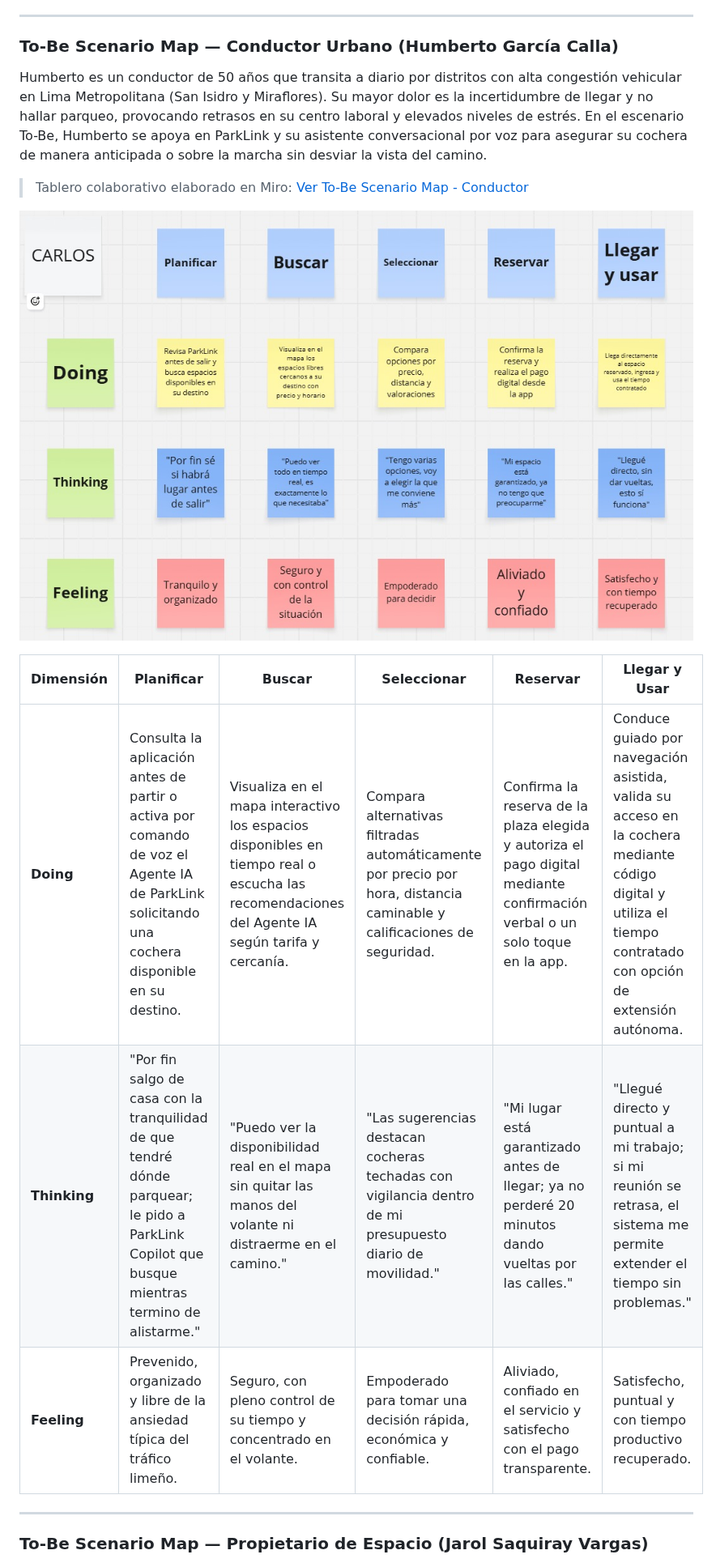
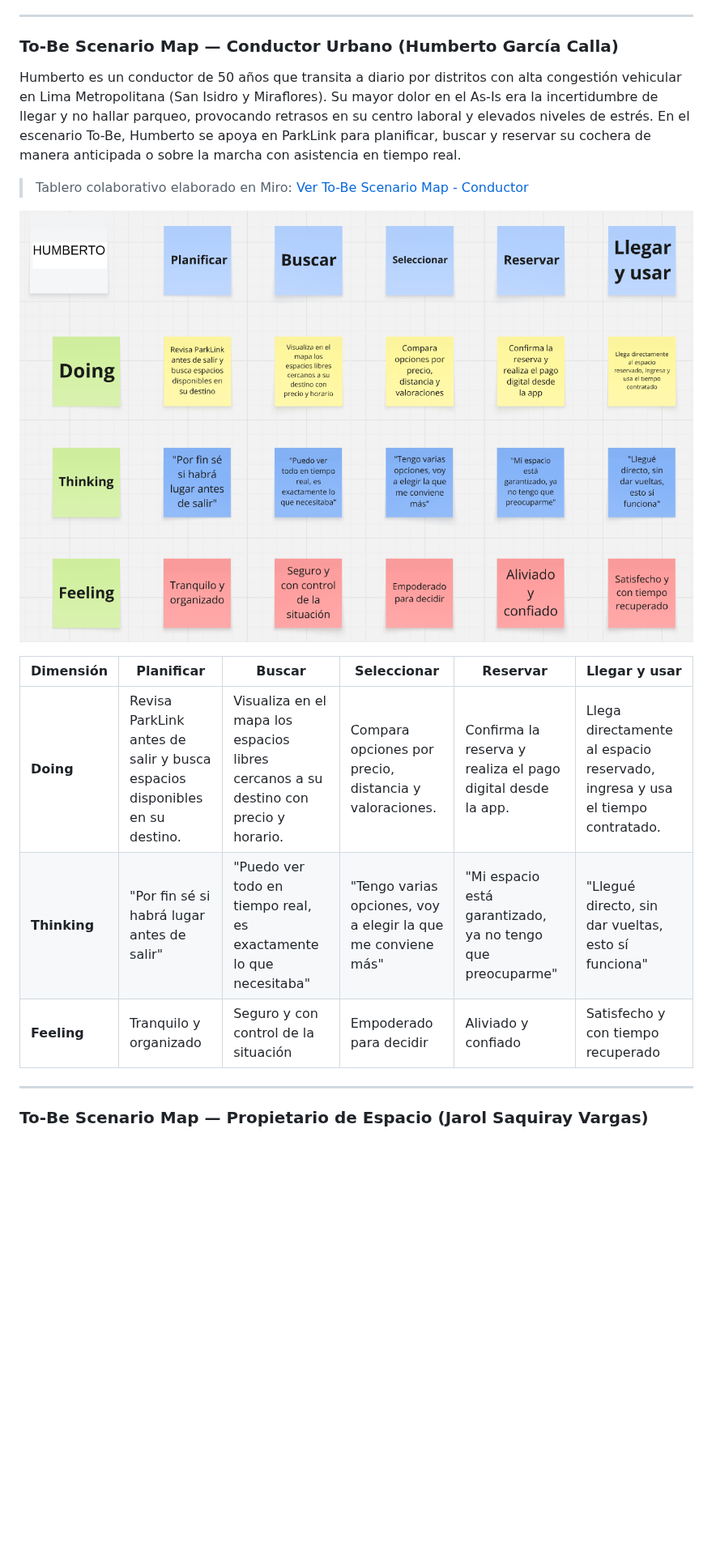
Before and after one commit to 1ASI0728-2620-16363-ParkLink/ParkLink-Report, a Markdown page: README.md, the part around one of its changes. Shown at 81% size. GitHub-like rendering; pictures changed too: assets/tobescenario-humberto.png (added), assets/tobescenariocarlos.jpg (deleted); blank space fills up the shorter version.

```diff
--- a/README.md
+++ b/README.md
@@ -23,17 +24,17 @@ Los mapas fueron elaborados para las dos User Personas definidas en el Capítulo
 
 ### To-Be Scenario Map — Conductor Urbano (Humberto García Calla)
 
-Humberto es un conductor de 50 años que transita a diario por distritos con alta congestión vehicular en Lima Metropolitana (San Isidro y Miraflores). Su mayor dolor es la incertidumbre de llegar y no hallar parqueo, provocando retrasos en su centro laboral y elevados niveles de estrés. En el escenario To-Be, Humberto se apoya en ParkLink y su asistente conversacional por voz para asegurar su cochera de manera anticipada o sobre la marcha sin desviar la vista del camino.
+Humberto es un conductor de 50 años que transita a diario por distritos con alta congestión vehicular en Lima Metropolitana (San Isidro y Miraflores). Su mayor dolor en el As-Is era la incertidumbre de llegar y no hallar parqueo, provocando retrasos en su centro laboral y elevados niveles de estrés. En el escenario To-Be, Humberto se apoya en ParkLink para planificar, buscar y reservar su cochera de manera anticipada o sobre la marcha con asistencia en tiempo real.
 
 > Tablero colaborativo elaborado en Miro: [Ver To-Be Scenario Map - Conductor](https://miro.com/app/board/uXjVGiIH610=/?share_link_id=240859047074)
 
-![To-Be Scenario Map - Humberto García Calla](assets/tobescenariocarlos.jpg)
+![To-Be Scenario Map - Humberto García Calla](assets/tobescenario-humberto.png)
 
-| Dimensión | Planificar | Buscar | Seleccionar | Reservar | Llegar y Usar |
+| Dimensión | Planificar | Buscar | Seleccionar | Reservar | Llegar y usar |
 |---|---|---|---|---|---|
-| **Doing** | Consulta la aplicación antes de partir o activa por comando de voz el Agente IA de ParkLink solicitando una cochera disponible en su destino. | Visualiza en el mapa interactivo los espacios disponibles en tiempo real o escucha las recomendaciones del Agente IA según tarifa y cercanía. | Compara alternativas filtradas automáticamente por precio por hora, distancia caminable y calificaciones de seguridad. | Confirma la reserva de la plaza elegida y autoriza el pago digital mediante confirmación verbal o un solo toque en la app. | Conduce guiado por navegación asistida, valida su acceso en la cochera mediante código digital y utiliza el tiempo contratado con opción de extensión autónoma. |
-| **Thinking** | "Por fin salgo de casa con la tranquilidad de que tendré dónde parquear; le pido a ParkLink Copilot que busque mientras termino de alistarme." | "Puedo ver la disponibilidad real en el mapa sin quitar las manos del volante ni distraerme en el camino." | "Las sugerencias destacan cocheras techadas con vigilancia dentro de mi presupuesto diario de movilidad." | "Mi lugar está garantizado antes de llegar; ya no perderé 20 minutos dando vueltas por las calles." | "Llegué directo y puntual a mi trabajo; si mi reunión se retrasa, el sistema me permite extender el tiempo sin problemas." |
-| **Feeling** | Prevenido, organizado y libre de la ansiedad típica del tráfico limeño. | Seguro, con pleno control de su tiempo y concentrado en el volante. | Empoderado para tomar una decisión rápida, económica y confiable. | Aliviado, confiado en el servicio y satisfecho con el pago transparente. | Satisfecho, puntual y con tiempo productivo recuperado. |
+| **Doing** | Revisa ParkLink antes de salir y busca espacios disponibles en su destino. | Visualiza en el mapa los espacios libres cercanos a su destino con precio y horario. | Compara opciones por precio, distancia y valoraciones. | Confirma la reserva y realiza el pago digital desde la app. | Llega directamente al espacio reservado, ingresa y usa el tiempo contratado. |
+| **Thinking** | "Por fin sé si habrá lugar antes de salir" | "Puedo ver todo en tiempo real, es exactamente lo que necesitaba" | "Tengo varias opciones, voy a elegir la que me conviene más" | "Mi espacio está garantizado, ya no tengo que preocuparme" | "Llegué directo, sin dar vueltas, esto sí funciona" |
+| **Feeling** | Tranquilo y organizado | Seguro y con control de la situación | Empoderado para decidir | Aliviado y confiado | Satisfecho y con tiempo recuperado |
 
 ---
 
```
Also changed, not shown: other parts of README.md (+7 -6 lines), assets/tobescenario-jarol.png (added), assets/tobescenarioelena.jpg (deleted).
